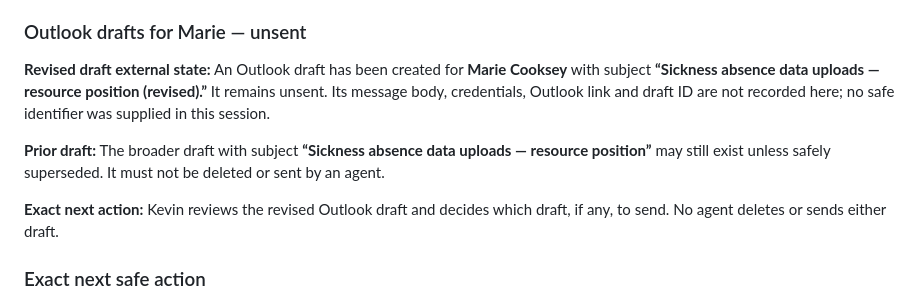
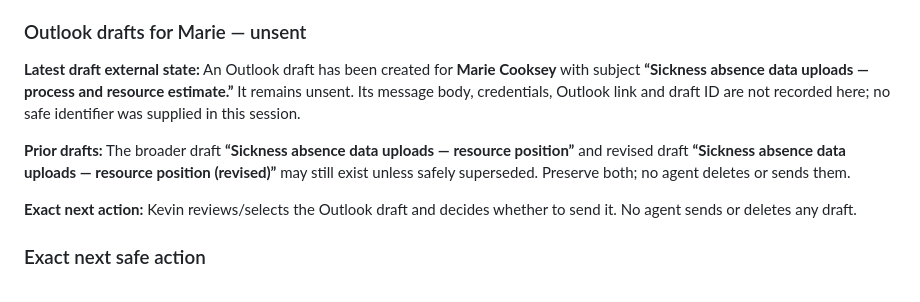
Before and after one commit to begb0037admin/meeting-records, a Markdown page: Meeting Reviews/docs/HANDOVER.md, the part around the change. GitHub-like rendering.

Commit message:
Checkpoint latest unsent Outlook draft

```diff
--- a/Meeting Reviews/docs/HANDOVER.md
+++ b/Meeting Reviews/docs/HANDOVER.md
@@ -53,11 +53,11 @@
 
 ### Outlook drafts for Marie — unsent
 
-**Revised draft external state:** An Outlook draft has been created for **Marie Cooksey** with subject **“Sickness absence data uploads — resource position (revised).”** It remains unsent. Its message body, credentials, Outlook link and draft ID are not recorded here; no safe identifier was supplied in this session.
+**Latest draft external state:** An Outlook draft has been created for **Marie Cooksey** with subject **“Sickness absence data uploads — process and resource estimate.”** It remains unsent. Its message body, credentials, Outlook link and draft ID are not recorded here; no safe identifier was supplied in this session.
 
-**Prior draft:** The broader draft with subject **“Sickness absence data uploads — resource position”** may still exist unless safely superseded. It must not be deleted or sent by an agent.
+**Prior drafts:** The broader draft **“Sickness absence data uploads — resource position”** and revised draft **“Sickness absence data uploads — resource position (revised)”** may still exist unless safely superseded. Preserve both; no agent deletes or sends them.
 
-**Exact next action:** Kevin reviews the revised Outlook draft and decides which draft, if any, to send. No agent deletes or sends either draft.
+**Exact next action:** Kevin reviews/selects the Outlook draft and decides whether to send it. No agent sends or deletes any draft.
 
 ### Exact next safe action
 
```
